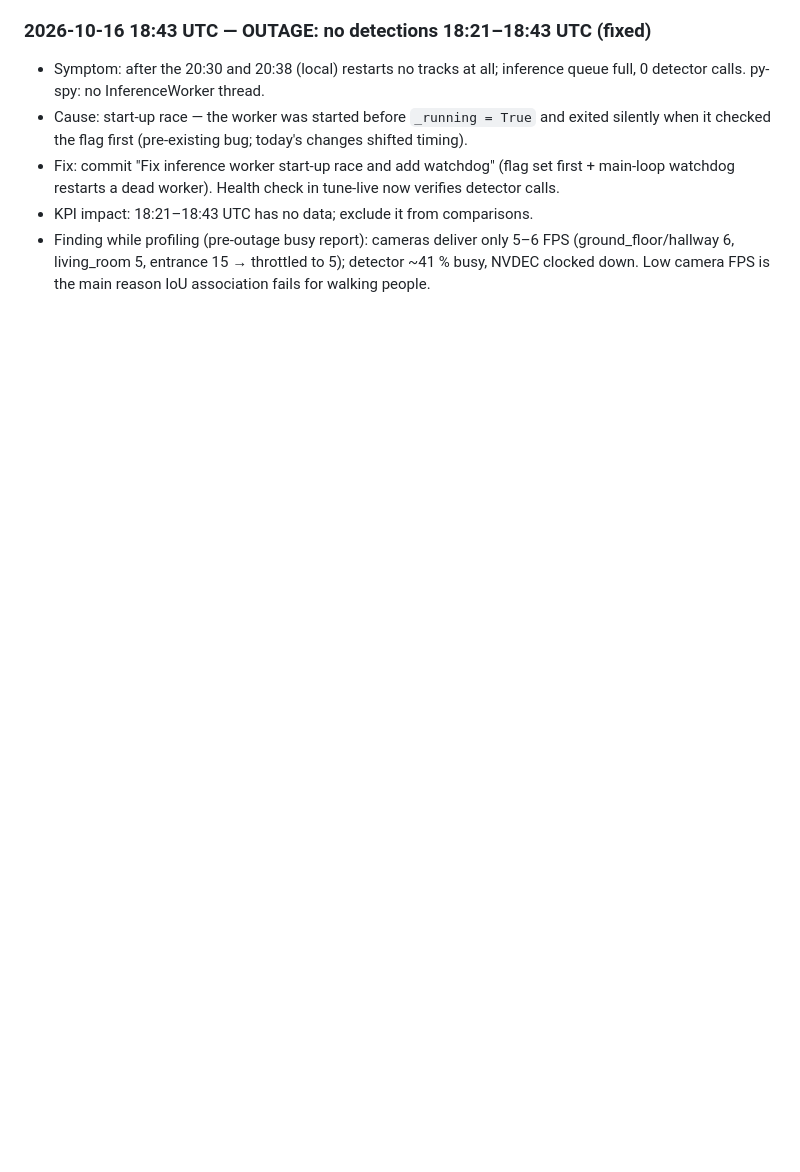
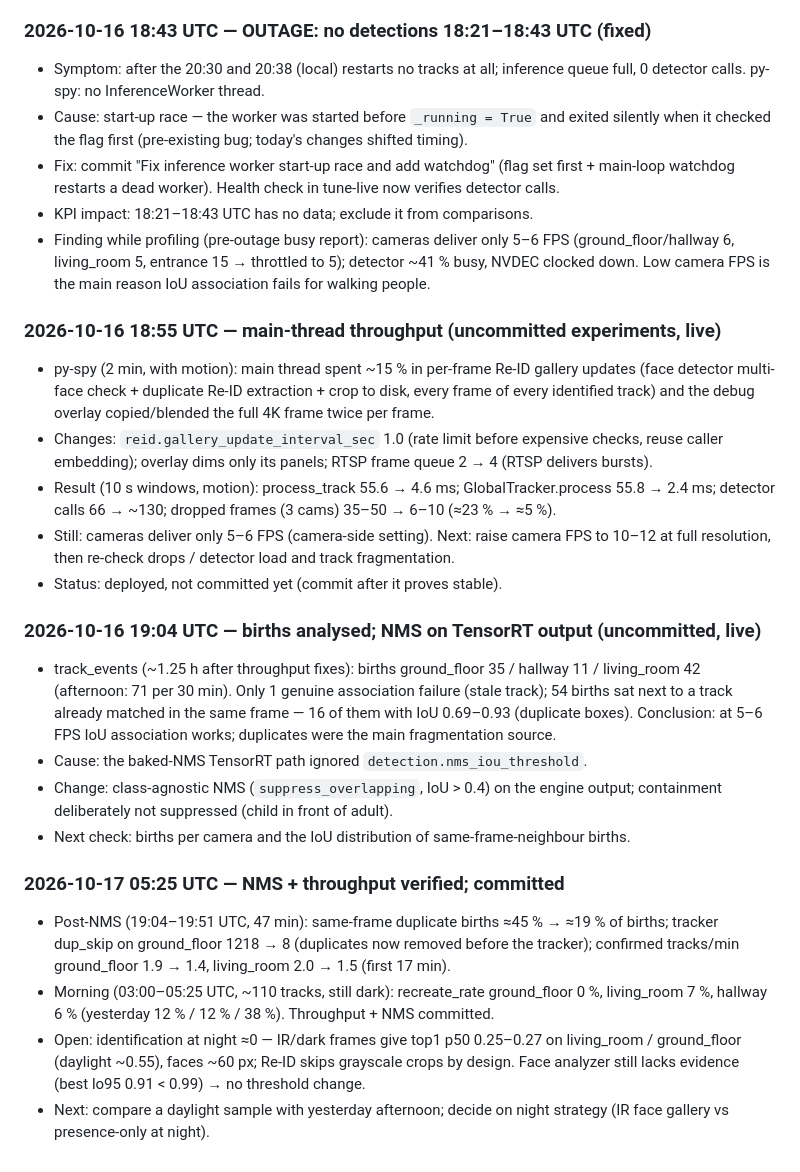
Before and after one commit to kesziattila/home-person-id, a Markdown page: docs/TUNING_LOG.md, the part around the change. GitHub-like rendering; blank space fills up the shorter version.

Commit message:
Log throughput, NMS and night results
Co-Authored-By: Claude Opus 5.5 <noreply@anthropic.com>
Claude-Session: https://claude.ai/code/session_01KFkFfKTztiwhp3cFVQCfrX

```diff
--- a/docs/TUNING_LOG.md
+++ b/docs/TUNING_LOG.md
@@ -89,3 +89,38 @@ identity and "last known room" — not continuous identity of every person at ev
 - Finding while profiling (pre-outage busy report): cameras deliver only 5–6 FPS
   (ground_floor/hallway 6, living_room 5, entrance 15 → throttled to 5); detector ~41 % busy,
   NVDEC clocked down. Low camera FPS is the main reason IoU association fails for walking people.
+
+### 2026-10-16 18:55 UTC — main-thread throughput (uncommitted experiments, live)
+- py-spy (2 min, with motion): main thread spent ~15 % in per-frame Re-ID gallery updates
+  (face detector multi-face check + duplicate Re-ID extraction + crop to disk, every frame of
+  every identified track) and the debug overlay copied/blended the full 4K frame twice per frame.
+- Changes: `reid.gallery_update_interval_sec` 1.0 (rate limit before expensive checks, reuse
+  caller embedding); overlay dims only its panels; RTSP frame queue 2 → 4 (RTSP delivers bursts).
+- Result (10 s windows, motion): process_track 55.6 → 4.6 ms; GlobalTracker.process 55.8 → 2.4 ms;
+  detector calls 66 → ~130; dropped frames (3 cams) 35–50 → 6–10 (≈23 % → ≈5 %).
+- Still: cameras deliver only 5–6 FPS (camera-side setting). Next: raise camera FPS to 10–12
+  at full resolution, then re-check drops / detector load and track fragmentation.
+- Status: deployed, not committed yet (commit after it proves stable).
+
+### 2026-10-16 19:04 UTC — births analysed; NMS on TensorRT output (uncommitted, live)
+- track_events (~1.25 h after throughput fixes): births ground_floor 35 / hallway 11 /
+  living_room 42 (afternoon: 71 per 30 min). Only 1 genuine association failure (stale track);
+  54 births sat next to a track already matched in the same frame — 16 of them with IoU
+  0.69–0.93 (duplicate boxes). Conclusion: at 5–6 FPS IoU association works; duplicates were
+  the main fragmentation source.
+- Cause: the baked-NMS TensorRT path ignored `detection.nms_iou_threshold`.
+- Change: class-agnostic NMS (`suppress_overlapping`, IoU > 0.4) on the engine output;
+  containment deliberately not suppressed (child in front of adult).
+- Next check: births per camera and the IoU distribution of same-frame-neighbour births.
+
+### 2026-10-17 05:25 UTC — NMS + throughput verified; committed
+- Post-NMS (19:04–19:51 UTC, 47 min): same-frame duplicate births ≈45 % → ≈19 % of births;
+  tracker dup_skip on ground_floor 1218 → 8 (duplicates now removed before the tracker);
+  confirmed tracks/min ground_floor 1.9 → 1.4, living_room 2.0 → 1.5 (first 17 min).
+- Morning (03:00–05:25 UTC, ~110 tracks, still dark): recreate_rate ground_floor 0 %,
+  living_room 7 %, hallway 6 % (yesterday 12 % / 12 % / 38 %). Throughput + NMS committed.
+- Open: identification at night ≈0 — IR/dark frames give top1 p50 0.25–0.27 on living_room /
+  ground_floor (daylight ~0.55), faces ~60 px; Re-ID skips grayscale crops by design.
+  Face analyzer still lacks evidence (best lo95 0.91 < 0.99) → no threshold change.
+- Next: compare a daylight sample with yesterday afternoon; decide on night strategy
+  (IR face gallery vs presence-only at night).
```
